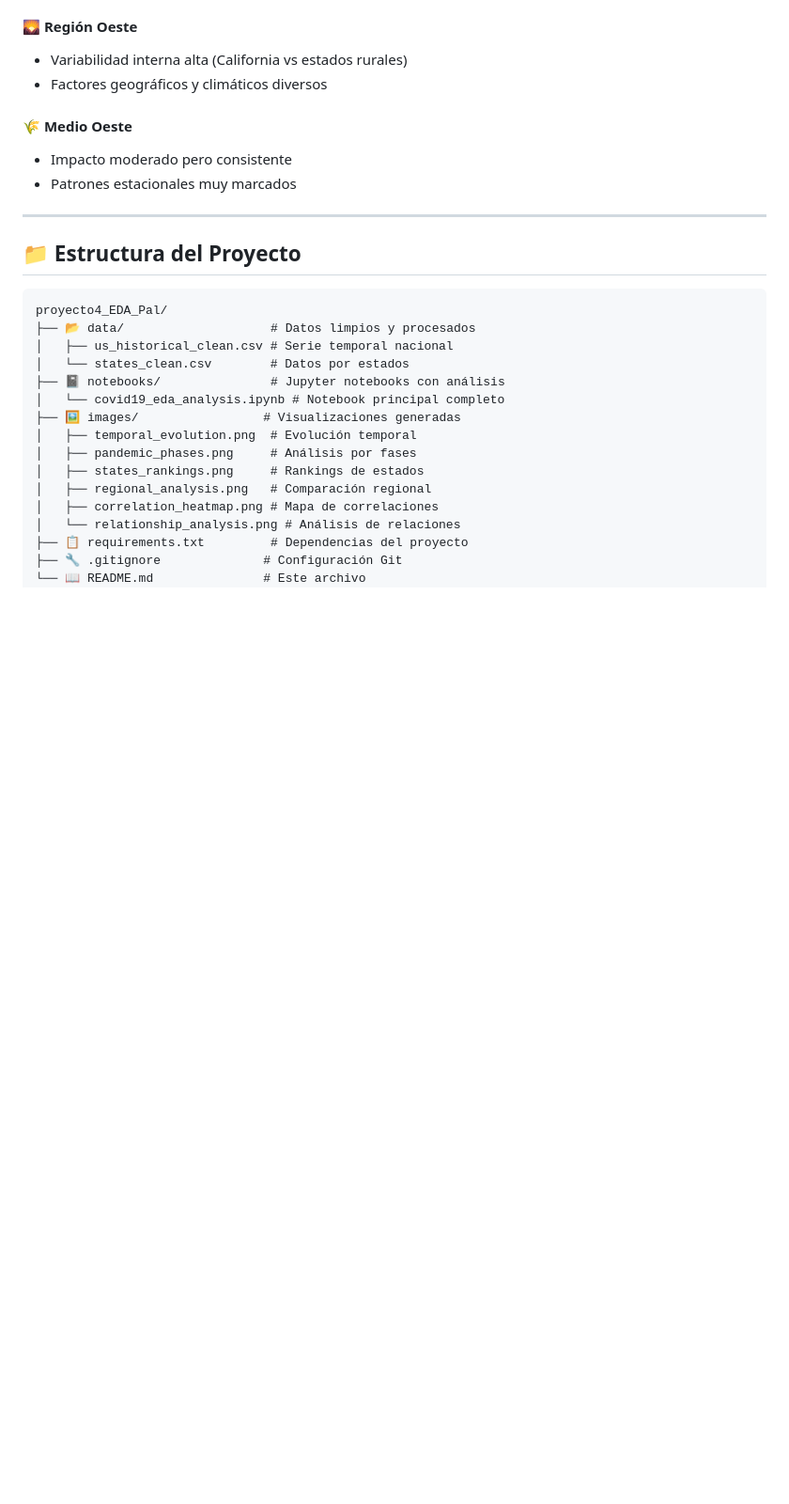
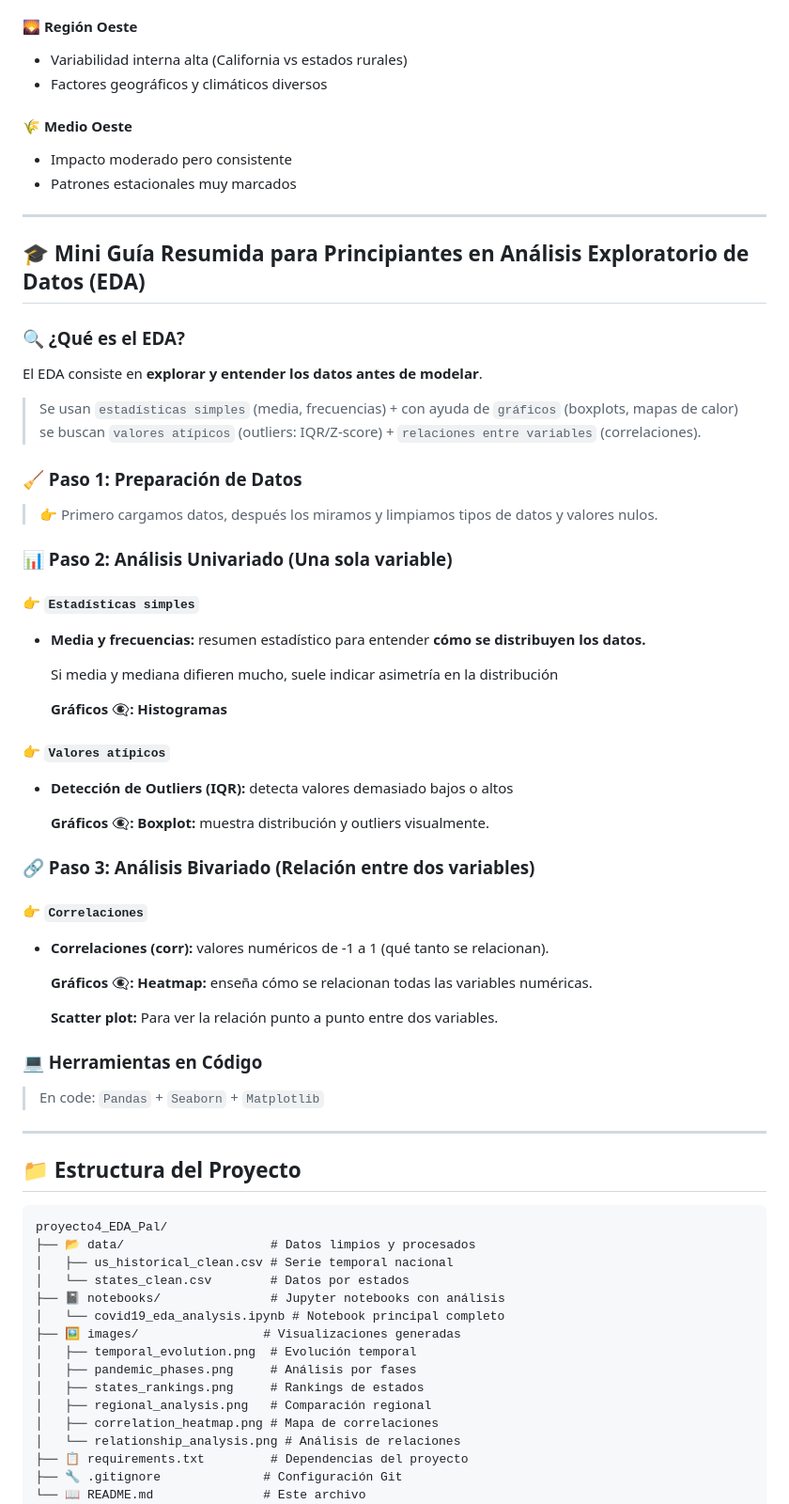
Before and after one commit to Bootcamp-IA-P6/proyecto4_EDA_Pal, a Markdown page: README.md, the part around the change. Shown at 94% size. Drawn GitHub-style; blank space fills up the shorter version.

Commit message:
docs: add beginner's guide to EDA concepts and methodology

```diff
--- a/README.md
+++ b/README.md
@@ -85,6 +85,44 @@ Este proyecto demuestra cómo el análisis de datos puede convertir información
 #### 🌾 Medio Oeste
 - Impacto moderado pero consistente
 - Patrones estacionales muy marcados
+
+---
+
+## 🎓 Mini Guía Resumida para Principiantes en Análisis Exploratorio de Datos (EDA)
+
+### 🔍 ¿Qué es el EDA?
+El EDA consiste en **explorar y entender los datos antes de modelar**.
+
+> Se usan `estadísticas simples` (media, frecuencias) + con ayuda de `gráficos` (boxplots, mapas de calor) se buscan `valores atípicos` (outliers: IQR/Z-score) + `relaciones entre variables` (correlaciones).
+
+### 🧹 Paso 1: Preparación de Datos
+> 👉 Primero cargamos datos, después los miramos y limpiamos tipos de datos y valores nulos.
+
+### 📊 Paso 2: Análisis Univariado (Una sola variable)
+
+#### 👉 `Estadísticas simples`
+- **Media y frecuencias:** resumen estadístico para entender **cómo se distribuyen los datos.**
+
+  Si media y mediana difieren mucho, suele indicar asimetría en la distribución
+
+  **Gráficos 👁‍🗨: Histogramas**
+
+#### 👉 `Valores atípicos`
+- **Detección de Outliers (IQR):** detecta valores demasiado bajos o altos
+
+  **Gráficos 👁‍🗨: Boxplot:** muestra distribución y outliers visualmente.
+
+### 🔗 Paso 3: Análisis Bivariado (Relación entre dos variables)
+
+#### 👉 `Correlaciones`
+- **Correlaciones (corr):** valores numéricos de -1 a 1 (qué tanto se relacionan).
+
+  **Gráficos 👁‍🗨: Heatmap:** enseña cómo se relacionan todas las variables numéricas.
+
+  **Scatter plot:** Para ver la relación punto a punto entre dos variables.
+
+### 💻 Herramientas en Código
+> En code: `Pandas` + `Seaborn` + `Matplotlib`
 
 ---
 
```
